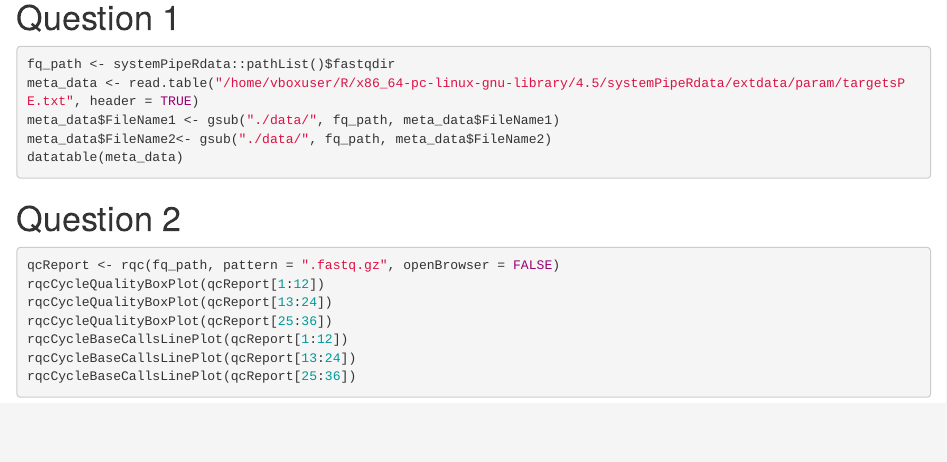
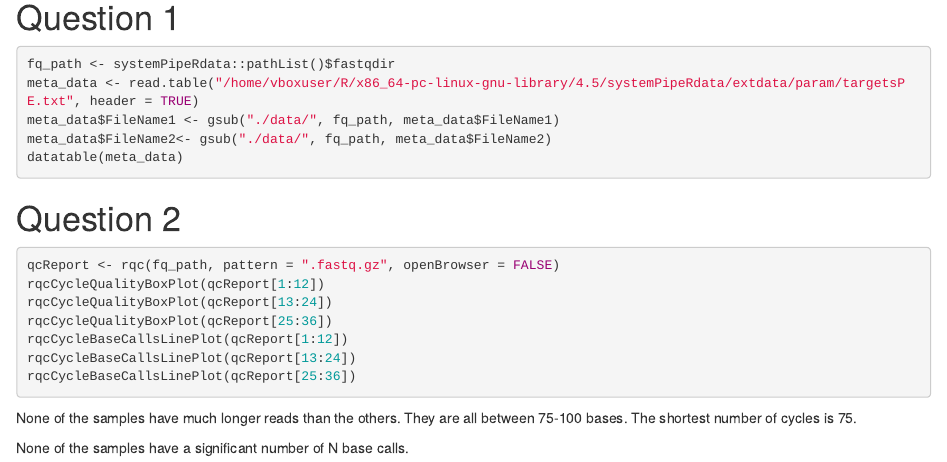
Before and after one commit to mkwan21/BIOL4315_Lab4, an R Markdown document (Lab4_Transcriptomics.Rmd): the page in a window 1100 px wide, from 140 px down. Rendered offline with R 4.5, knitr and Pandoc, with nearby package versions; the code chunks are not run, so their results and figures are left out.

Commit message:
Quality Report rqc

````diff
--- a/Lab4_Transcriptomics.Rmd
+++ b/Lab4_Transcriptomics.Rmd
@@ -35,3 +35,7 @@ rqcCycleBaseCallsLinePlot(qcReport[1:12])
 rqcCycleBaseCallsLinePlot(qcReport[13:24])
 rqcCycleBaseCallsLinePlot(qcReport[25:36])
 ```
+
+None of the samples have much longer reads than the others.  They are all between 75-100 bases.  The shortest number of cycles is 75.
+
+None of the samples have a significant number of N base calls.
````
Also changed, not shown: Lab4_Transcriptomics.html.
